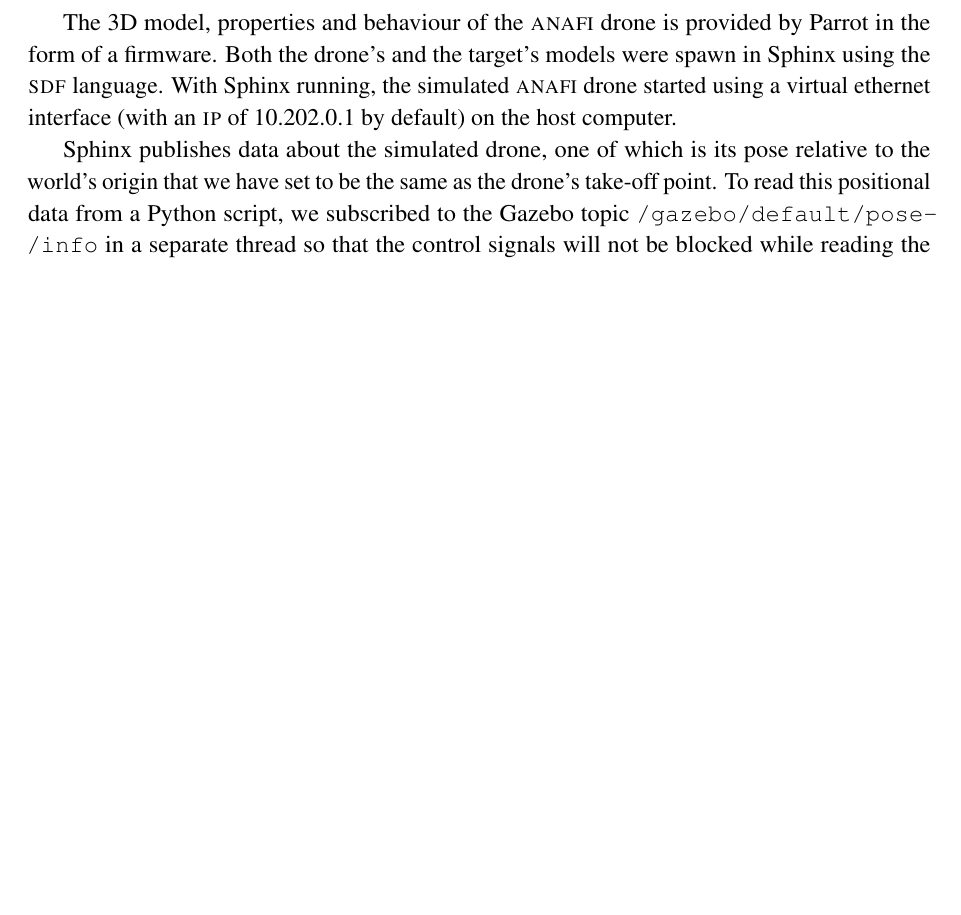
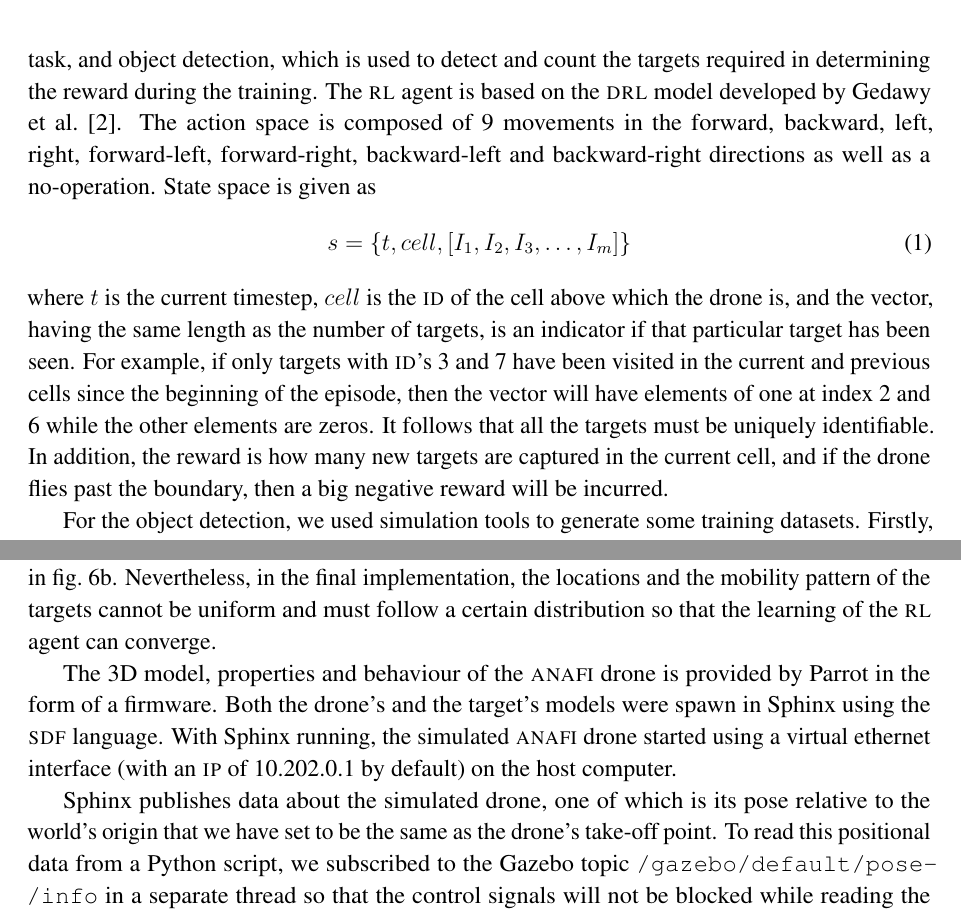
Before and after one commit to danielizham/dp-report, a LaTeX document (main.tex, which reads sections/poc.tex, sections/solution.tex): part of page 26 of 39 before the commit and two parts of pages 23 and 26 of 39 after it, the two joined at a grey line, cut at the place of the change, the shorter picture padded with empty space. Compiled offline with pdfLaTeX.

Commit message:
Add changes to poc and solution discussed in meeting 10

```diff
--- a/sections/poc.tex
+++ b/sections/poc.tex
@@ -66,6 +67,10 @@ to place the required number of targets (in this case 20)
 following the assumed uniform probability distribution
 function supplied by the
 client as shown in \cref{fig:target-population}.
+Nevertheless, in the final implementation, the locations
+and the mobility pattern of the targets cannot be uniform
+and must follow a certain distribution so that the learning
+of the \gls{rl} agent can converge.
 
 \begin{figure}[tb]%
     \centering
--- a/sections/solution.tex
+++ b/sections/solution.tex
@@ -262,7 +262,39 @@ program looks like.
     \label{fig:gazebo}
 \end{figure}
 
-In the training part, we used simulation tools to
+The training part is divided into \gls{rl}, which is
+used to teach the \anafi drone to complete the task, and object
+detection, which is used to detect and count the targets
+required in determining the reward during the training.
+The \gls{rl} agent is based on the \gls{drl} model
+developed by \textcite{Ged21}. The action space is composed
+of 9 movements in the
+forward, backward, left,
+right, forward-left, forward-right, backward-left and
+backward-right directions as well as a no-operation.
+State space is given as
+\begin{align}
+    s = \{ t, cell, [ I_1, I_2, I_3, \ldots, I_m] \}
+    \label{eq:state-space}
+\end{align}
+
+\noindent
+where $t$ is the current timestep, $cell$ is the \id of the
+cell above which the drone is, and the vector, having the
+same length as the number of targets, is an
+indicator if that particular target has been seen. For example,
+if only targets with \id's 3 and 7 have been visited
+in the current and previous cells since the beginning of the
+episode,
+then the vector will have elements of one at index 2 and 6 while
+the other elements are zeros.
+It follows that all the targets must be uniquely identifiable.
+In addition, the reward is how many new targets are captured
+in the current cell,
+and if the drone flies past the boundary, then a big negative
+reward will be incurred.
+
+For the object detection, we used simulation tools to
 generate some training datasets. Firstly,
 we placed random objects and captured the images
 using the simulated drone camera. We have used a
```
Also changed, not shown: sections/poc.tex (3 more changed lines).
